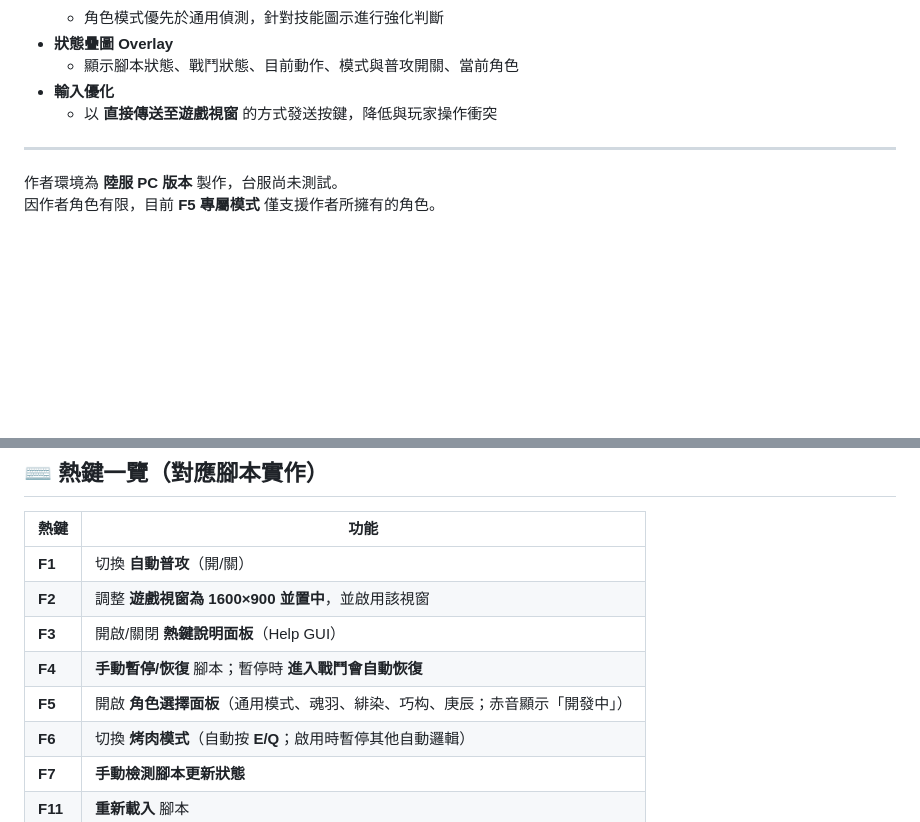
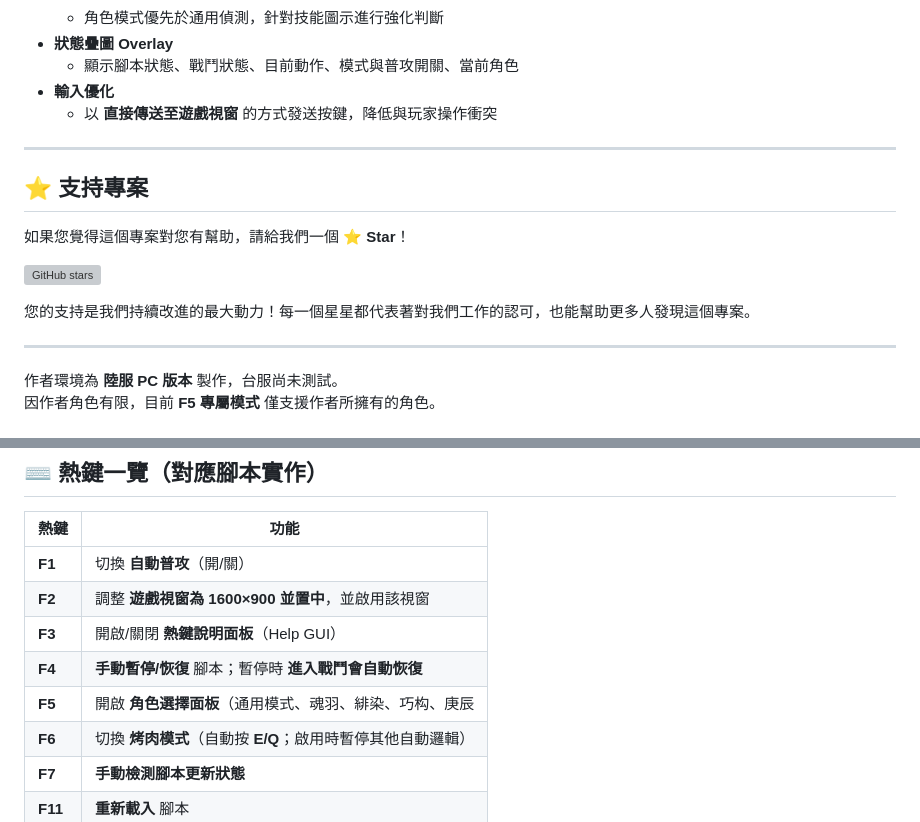
Before and after one commit to Sid-1996/AetherGazer-SemiAuto-AHK, a Markdown page: README.md, 2 parts joined by grey strips. Drawn GitHub-style; blank space fills up the shorter version; grey boxes are pictures that could not be loaded.

```diff
--- a/README.md
+++ b/README.md
@@ -34,6 +34,16 @@
 
 ---
 
+## ⭐ 支持專案
+
+如果您覺得這個專案對您有幫助，請給我們一個 ⭐ **Star**！
+
+[![GitHub stars](https://img.shields.io/github/stars/Sid-1996/AetherGazer-SemiAuto-AHK?style=social)](https://github.com/Sid-1996/AetherGazer-SemiAuto-AHK/stargazers)
+
+您的支持是我們持續改進的最大動力！每一個星星都代表著對我們工作的認可，也能幫助更多人發現這個專案。
+
+---
+
 作者環境為 **陸服 PC 版本** 製作，台服尚未測試。
 因作者角色有限，目前 **F5 專屬模式** 僅支援作者所擁有的角色。
 
@@ -55,7 +65,7 @@
 | **F2**  | 調整 **遊戲視窗為 1600×900 並置中**，並啟用該視窗 |
 | **F3**  | 開啟/關閉 **熱鍵說明面板**（Help GUI） |
 | **F4**  | **手動暫停/恢復** 腳本；暫停時 **進入戰鬥會自動恢復** |
-| **F5**  | 開啟 **角色選擇面板**（通用模式、魂羽、緋染、巧构、庚辰；赤音顯示「開發中」） |
+| **F5**  | 開啟 **角色選擇面板**（通用模式、魂羽、緋染、巧构、庚辰 |
 | **F6**  | 切換 **烤肉模式**（自動按 **E/Q**；啟用時暫停其他自動邏輯） |
 | **F7**  | **手動檢測腳本更新狀態** |
 | **F11** | **重新載入** 腳本 |
```
Also changed, not shown: other parts of README.md (+2 -0 lines).
